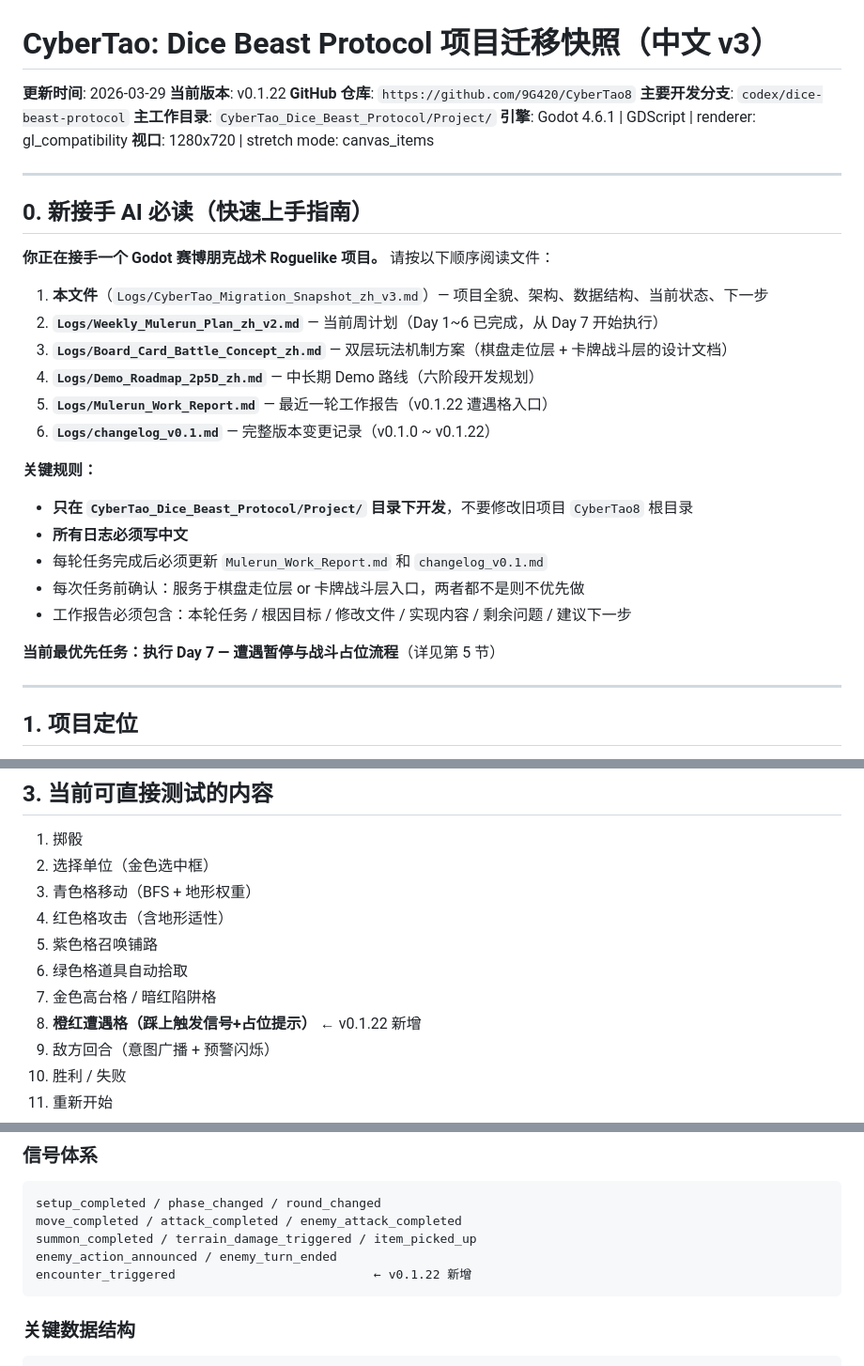
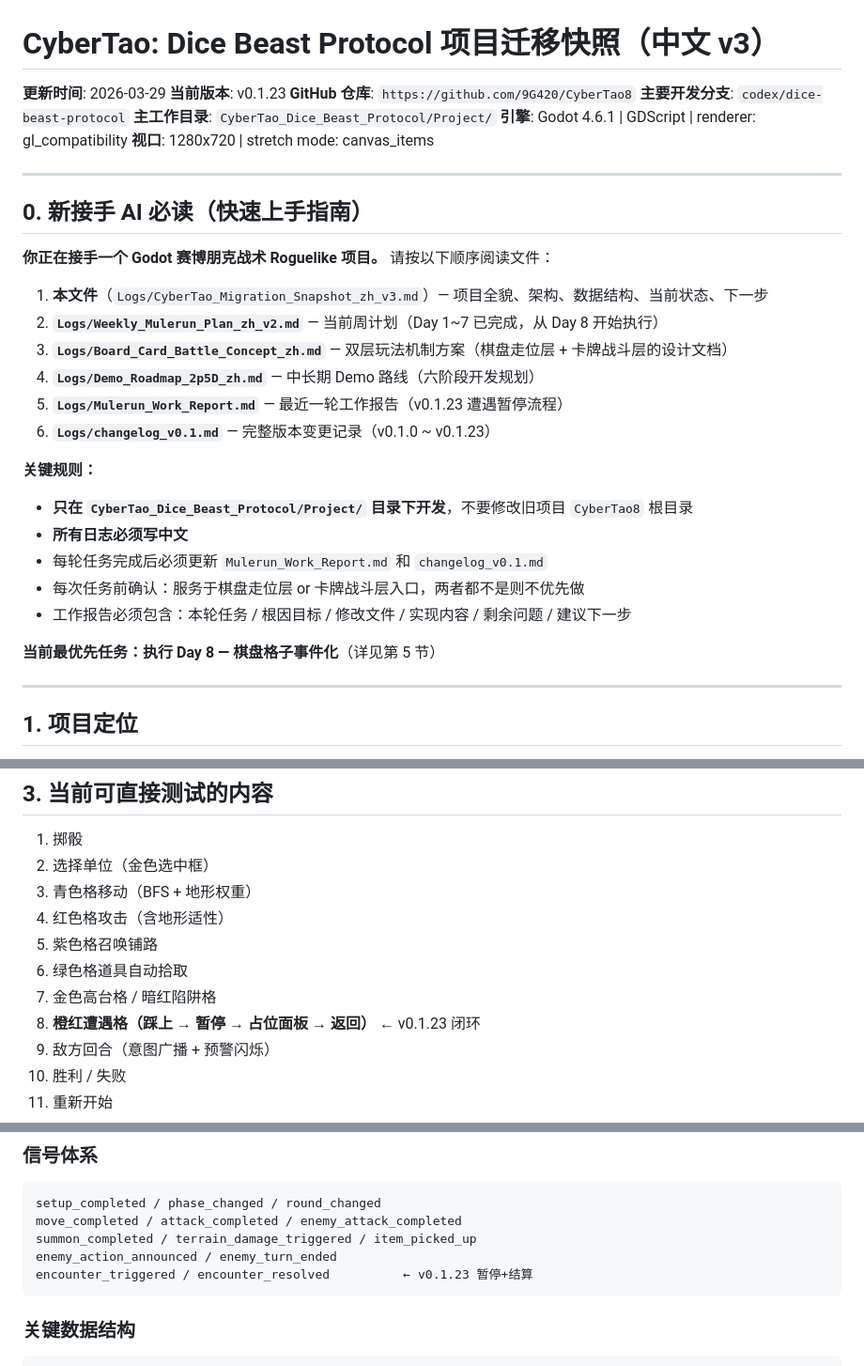
Before and after one commit to 9G420/CyberTao8, a Markdown page: CyberTao_Dice_Beast_Protocol/Logs/CyberTao_Migration_Snapshot_zh_v3.md, 3 parts joined by grey strips. Shown at 94% size. GitHub-like rendering.

````diff
--- a/CyberTao_Dice_Beast_Protocol/Logs/CyberTao_Migration_Snapshot_zh_v3.md
+++ b/CyberTao_Dice_Beast_Protocol/Logs/CyberTao_Migration_Snapshot_zh_v3.md
@@ -1,7 +1,7 @@
 # CyberTao: Dice Beast Protocol 项目迁移快照（中文 v3）
 
 **更新时间**: 2026-03-29
-**当前版本**: v0.1.22
+**当前版本**: v0.1.23
 **GitHub 仓库**: `https://github.com/9G420/CyberTao8`
 **主要开发分支**: `codex/dice-beast-protocol`
 **主工作目录**: `CyberTao_Dice_Beast_Protocol/Project/`
@@ -15,11 +15,11 @@
 **你正在接手一个 Godot 赛博朋克战术 Roguelike 项目。** 请按以下顺序阅读文件：
 
 1. **本文件**（`Logs/CyberTao_Migration_Snapshot_zh_v3.md`）— 项目全貌、架构、数据结构、当前状态、下一步
-2. **`Logs/Weekly_Mulerun_Plan_zh_v2.md`** — 当前周计划（Day 1~6 已完成，从 Day 7 开始执行）
+2. **`Logs/Weekly_Mulerun_Plan_zh_v2.md`** — 当前周计划（Day 1~7 已完成，从 Day 8 开始执行）
 3. **`Logs/Board_Card_Battle_Concept_zh.md`** — 双层玩法机制方案（棋盘走位层 + 卡牌战斗层的设计文档）
 4. **`Logs/Demo_Roadmap_2p5D_zh.md`** — 中长期 Demo 路线（六阶段开发规划）
-5. **`Logs/Mulerun_Work_Report.md`** — 最近一轮工作报告（v0.1.22 遭遇格入口）
-6. **`Logs/changelog_v0.1.md`** — 完整版本变更记录（v0.1.0 ~ v0.1.22）
+5. **`Logs/Mulerun_Work_Report.md`** — 最近一轮工作报告（v0.1.23 遭遇暂停流程）
+6. **`Logs/changelog_v0.1.md`** — 完整版本变更记录（v0.1.0 ~ v0.1.23）
 
 **关键规则：**
 - **只在 `CyberTao_Dice_Beast_Protocol/Project/` 目录下开发**，不要修改旧项目 `CyberTao8` 根目录
@@ -28,7 +28,7 @@
 - 每次任务前确认：服务于棋盘走位层 or 卡牌战斗层入口，两者都不是则不优先做
 - 工作报告必须包含：本轮任务 / 根因目标 / 修改文件 / 实现内容 / 剩余问题 / 建议下一步
 
-**当前最优先任务：执行 Day 7 — 遭遇暂停与战斗占位流程**（详见第 5 节）
+**当前最优先任务：执行 Day 8 — 棋盘格子事件化**（详见第 5 节）
 
 ---
 
@@ -137,7 +137,7 @@
 5. 紫色格召唤铺路
 6. 绿色格道具自动拾取
 7. 金色高台格 / 暗红陷阱格
-8. **橙红遭遇格（踩上触发信号+占位提示）** ← v0.1.22 新增
+8. **橙红遭遇格（踩上 → 暂停 → 占位面板 → 返回）** ← v0.1.23 闭环
 9. 敌方回合（意图广播 + 预警闪烁）
 10. 胜利 / 失败
 11. 重新开始
@@ -179,7 +179,7 @@ setup_completed / phase_changed / round_changed
 move_completed / attack_completed / enemy_attack_completed
 summon_completed / terrain_damage_triggered / item_picked_up
 enemy_action_announced / enemy_turn_ended
-encounter_triggered                           ← v0.1.22 新增
+encounter_triggered / encounter_resolved          ← v0.1.23 暂停+结算
 ```
 
 ### 关键数据结构
````
Also changed, not shown: other parts of CyberTao_Dice_Beast_Protocol/Logs/CyberTao_Migration_Snapshot_zh_v3.md (+20 -25 lines).
